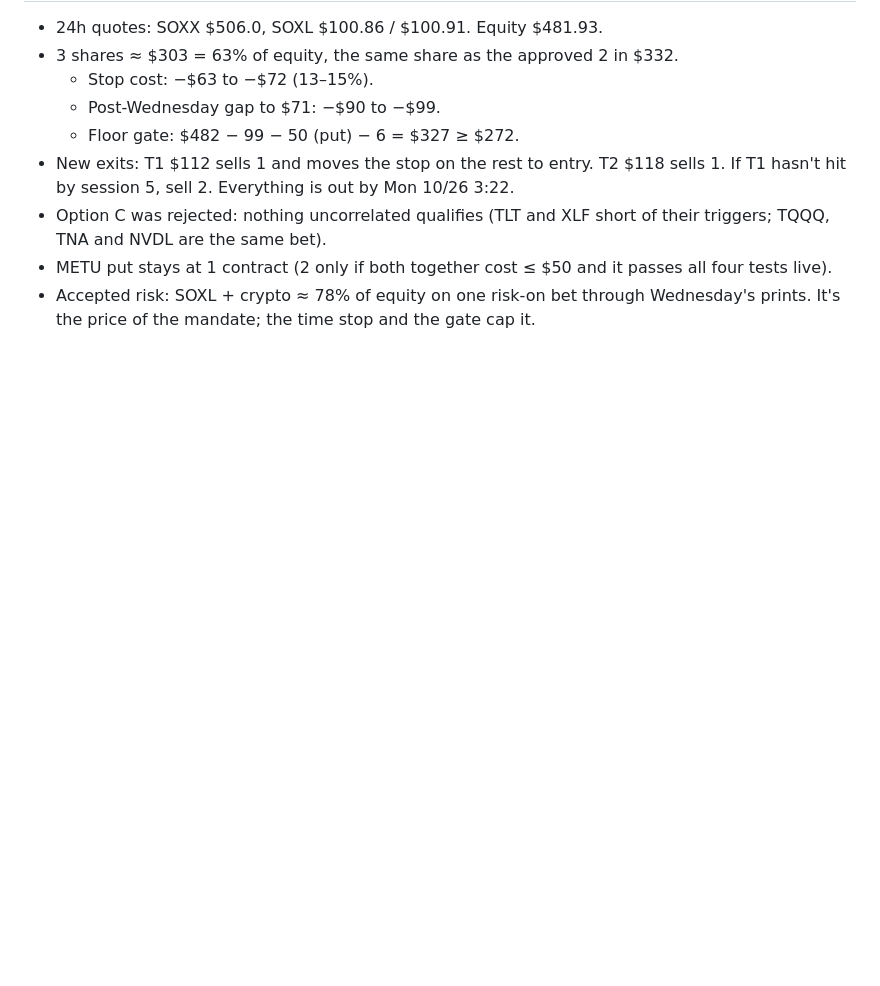
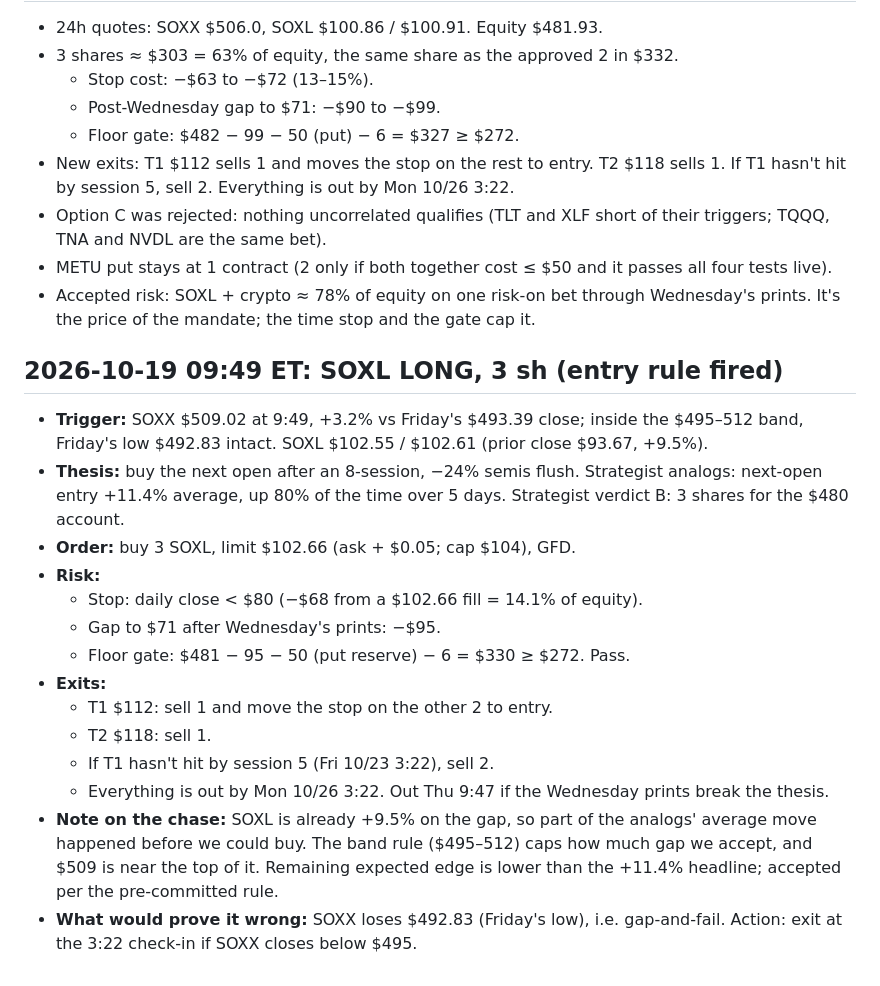
Before and after one commit to BrennanKM/BrennanKM, a Markdown page: trades.md, the part around the change. Rendered like a GitHub page; blank space fills up the shorter version.

Commit message:
Thesis: SOXL 3 sh at the open (SOXX $509 in band)
Co-Authored-By: Claude Opus 5.5 <noreply@anthropic.com>
Claude-Session: https://claude.ai/code/session_01Kk1pMPx7P8sw72ffTadznF

```diff
--- a/trades.md
+++ b/trades.md
@@ -254,3 +254,19 @@ Edge over Codex: entry by base rate at the open, sized to the 15% loss cap, not
 - Option C was rejected: nothing uncorrelated qualifies (TLT and XLF short of their triggers; TQQQ, TNA and NVDL are the same bet).
 - METU put stays at 1 contract (2 only if both together cost ≤ $50 and it passes all four tests live).
 - Accepted risk: SOXL + crypto ≈ 78% of equity on one risk-on bet through Wednesday's prints. It's the price of the mandate; the time stop and the gate cap it.
+
+## 2026-10-19 09:49 ET: SOXL LONG, 3 sh (entry rule fired)
+- **Trigger:** SOXX $509.02 at 9:49, +3.2% vs Friday's $493.39 close; inside the $495–512 band, Friday's low $492.83 intact. SOXL $102.55 / $102.61 (prior close $93.67, +9.5%).
+- **Thesis:** buy the next open after an 8-session, −24% semis flush. Strategist analogs: next-open entry +11.4% average, up 80% of the time over 5 days. Strategist verdict B: 3 shares for the $480 account.
+- **Order:** buy 3 SOXL, limit $102.66 (ask + $0.05; cap $104), GFD.
+- **Risk:**
+  - Stop: daily close < $80 (−$68 from a $102.66 fill = 14.1% of equity).
+  - Gap to $71 after Wednesday's prints: −$95.
+  - Floor gate: $481 − 95 − 50 (put reserve) − 6 = $330 ≥ $272. Pass.
+- **Exits:**
+  - T1 $112: sell 1 and move the stop on the other 2 to entry.
+  - T2 $118: sell 1.
+  - If T1 hasn't hit by session 5 (Fri 10/23 3:22), sell 2.
+  - Everything is out by Mon 10/26 3:22. Out Thu 9:47 if the Wednesday prints break the thesis.
+- **Note on the chase:** SOXL is already +9.5% on the gap, so part of the analogs' average move happened before we could buy. The band rule ($495–512) caps how much gap we accept, and $509 is near the top of it. Remaining expected edge is lower than the +11.4% headline; accepted per the pre-committed rule.
+- **What would prove it wrong:** SOXX loses $492.83 (Friday's low), i.e. gap-and-fail. Action: exit at the 3:22 check-in if SOXX closes below $495.
```
